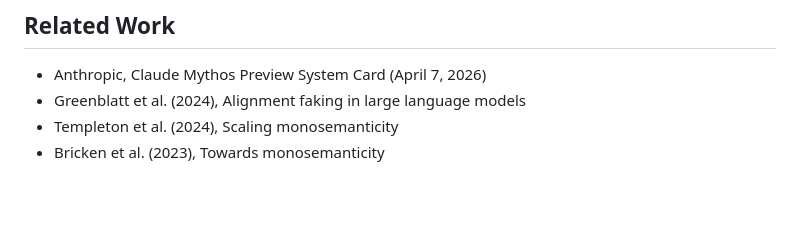
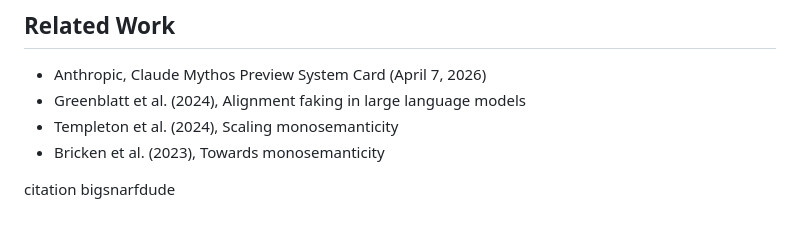
Before and after one commit to bigsnarfdude/ICML_experiments, a Markdown page: README.md, the part around the change. Rendered like a GitHub page; blank space fills up the shorter version.

```diff
--- a/README.md
+++ b/README.md
@@ -75,3 +75,6 @@ transformers accelerate sae-lens huggingface_hub scipy matplotlib numpy
 - Greenblatt et al. (2024), Alignment faking in large language models
 - Templeton et al. (2024), Scaling monosemanticity
 - Bricken et al. (2023), Towards monosemanticity
+
+
+citation bigsnarfdude
```
